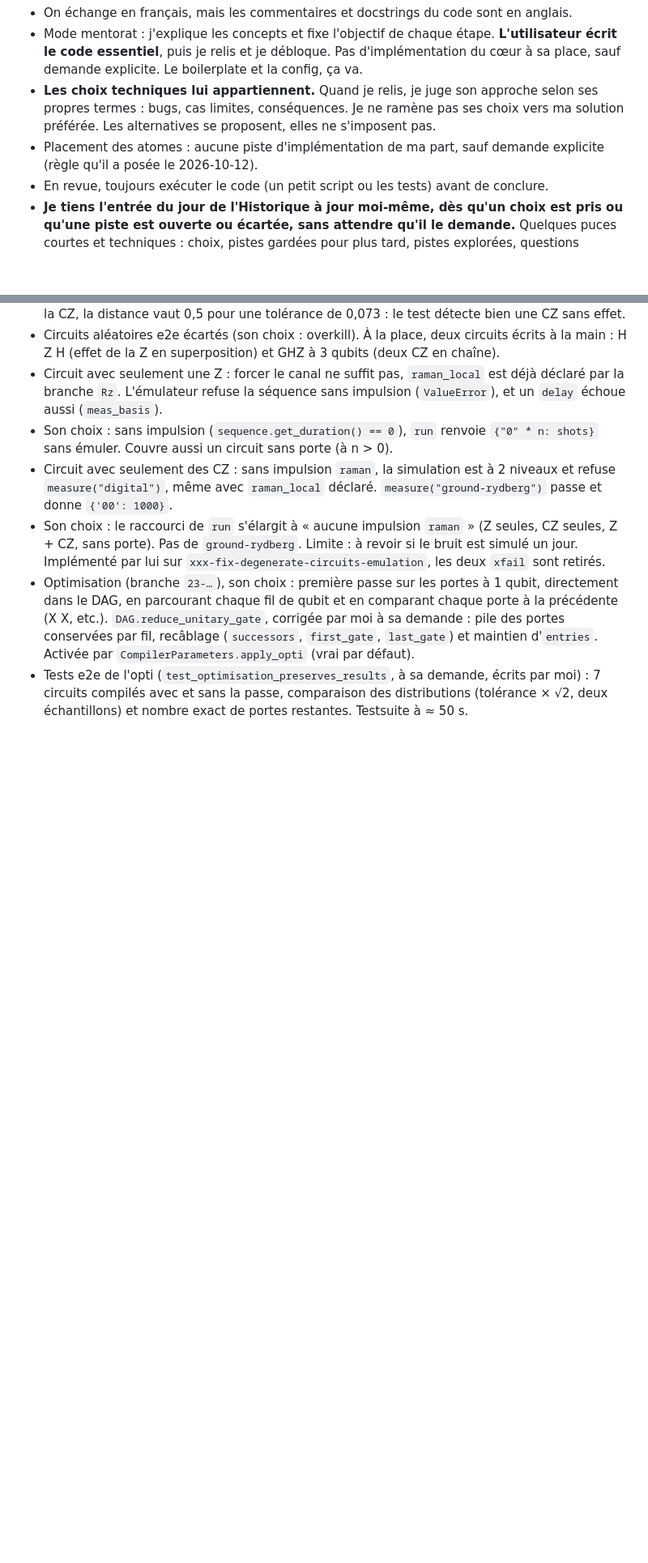
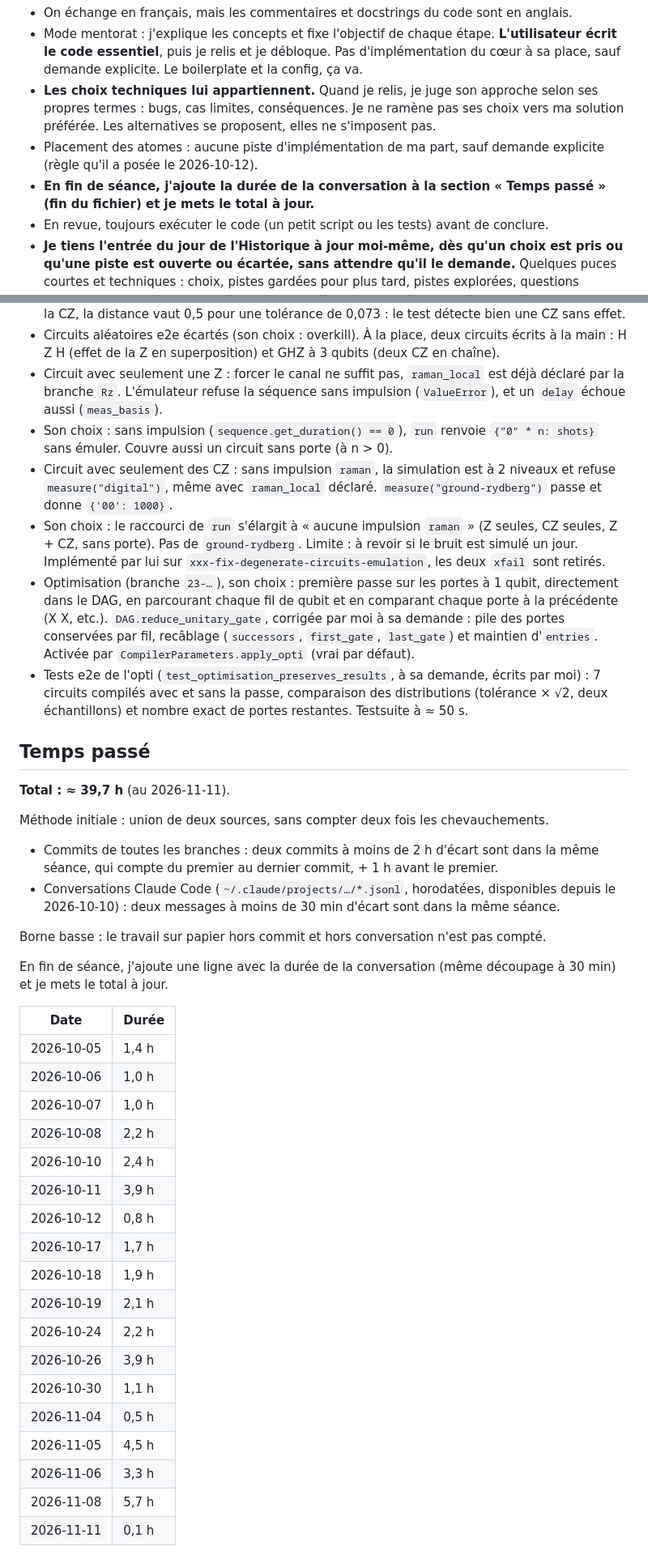
Before and after one commit to Stapsod/qiskit2pulser, a Markdown page: CLAUDE.md, 2 parts joined by grey strips. Shown at 81% size. GitHub-like rendering; blank space fills up the shorter version.

Commit message:
chore: update CLAUDE.md

```diff
--- a/CLAUDE.md
+++ b/CLAUDE.md
@@ -8,6 +8,7 @@ Projet perso d'apprentissage : un compilateur qui prend un `QuantumCircuit` Qisk
 - Mode mentorat : j'explique les concepts et fixe l'objectif de chaque étape. **L'utilisateur écrit le code essentiel**, puis je relis et je débloque. Pas d'implémentation du cœur à sa place, sauf demande explicite. Le boilerplate et la config, ça va.
 - **Les choix techniques lui appartiennent.** Quand je relis, je juge son approche selon ses propres termes : bugs, cas limites, conséquences. Je ne ramène pas ses choix vers ma solution préférée. Les alternatives se proposent, elles ne s'imposent pas.
 - Placement des atomes : aucune piste d'implémentation de ma part, sauf demande explicite (règle qu'il a posée le 2026-10-12).
+- **En fin de séance, j'ajoute la durée de la conversation à la section « Temps passé » (fin du fichier) et je mets le total à jour.**
 - En revue, toujours exécuter le code (un petit script ou les tests) avant de conclure.
 - **Je tiens l'entrée du jour de l'Historique à jour moi-même, dès qu'un choix est pris ou qu'une piste est ouverte ou écartée, sans attendre qu'il le demande.** Quelques puces courtes et techniques : choix, pistes gardées pour plus tard, pistes explorées, questions ouvertes. Pas de récit de séance.
 
@@ -209,3 +210,36 @@ Projet perso d'apprentissage : un compilateur qui prend un `QuantumCircuit` Qisk
 - Son choix : le raccourci de `run` s'élargit à « aucune impulsion `raman` » (Z seules, CZ seules, Z + CZ, sans porte). Pas de `ground-rydberg`. Limite : à revoir si le bruit est simulé un jour. Implémenté par lui sur `xxx-fix-degenerate-circuits-emulation`, les deux `xfail` sont retirés.
 - Optimisation (branche `23-…`), son choix : première passe sur les portes à 1 qubit, directement dans le DAG, en parcourant chaque fil de qubit et en comparant chaque porte à la précédente (X X, etc.). `DAG.reduce_unitary_gate`, corrigée par moi à sa demande : pile des portes conservées par fil, recâblage (`successors`, `first_gate`, `last_gate`) et maintien d'`entries`. Activée par `CompilerParameters.apply_opti` (vrai par défaut).
 - Tests e2e de l'opti (`test_optimisation_preserves_results`, à sa demande, écrits par moi) : 7 circuits compilés avec et sans la passe, comparaison des distributions (tolérance × √2, deux échantillons) et nombre exact de portes restantes. Testsuite à ≈ 50 s.
+
+## Temps passé
+
+**Total : ≈ 39,7 h** (au 2026-11-11).
+
+Méthode initiale : union de deux sources, sans compter deux fois les chevauchements.
+- Commits de toutes les branches : deux commits à moins de 2 h d'écart sont dans la même séance, qui compte du premier au dernier commit, + 1 h avant le premier.
+- Conversations Claude Code (`~/.claude/projects/…/*.jsonl`, horodatées, disponibles depuis le 2026-10-10) : deux messages à moins de 30 min d'écart sont dans la même séance.
+
+Borne basse : le travail sur papier hors commit et hors conversation n'est pas compté.
+
+En fin de séance, j'ajoute une ligne avec la durée de la conversation (même découpage à 30 min) et je mets le total à jour.
+
+| Date | Durée |
+|---|---|
+| 2026-10-05 | 1,4 h |
+| 2026-10-06 | 1,0 h |
+| 2026-10-07 | 1,0 h |
+| 2026-10-08 | 2,2 h |
+| 2026-10-10 | 2,4 h |
+| 2026-10-11 | 3,9 h |
+| 2026-10-12 | 0,8 h |
+| 2026-10-17 | 1,7 h |
+| 2026-10-18 | 1,9 h |
+| 2026-10-19 | 2,1 h |
+| 2026-10-24 | 2,2 h |
+| 2026-10-26 | 3,9 h |
+| 2026-10-30 | 1,1 h |
+| 2026-11-04 | 0,5 h |
+| 2026-11-05 | 4,5 h |
+| 2026-11-06 | 3,3 h |
+| 2026-11-08 | 5,7 h |
+| 2026-11-11 | 0,1 h |
```
